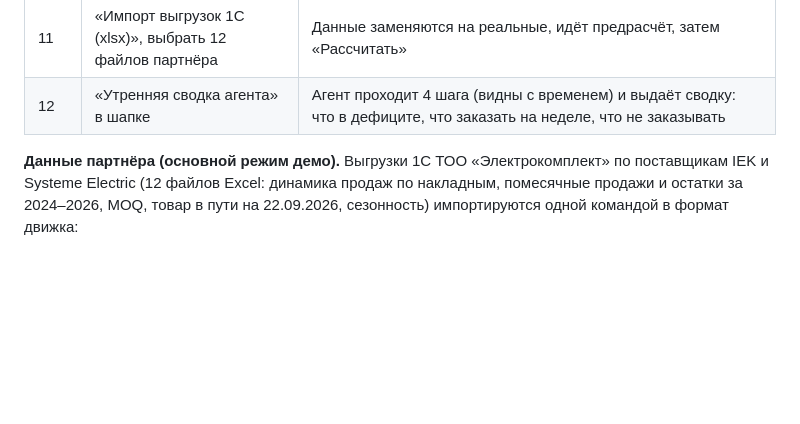
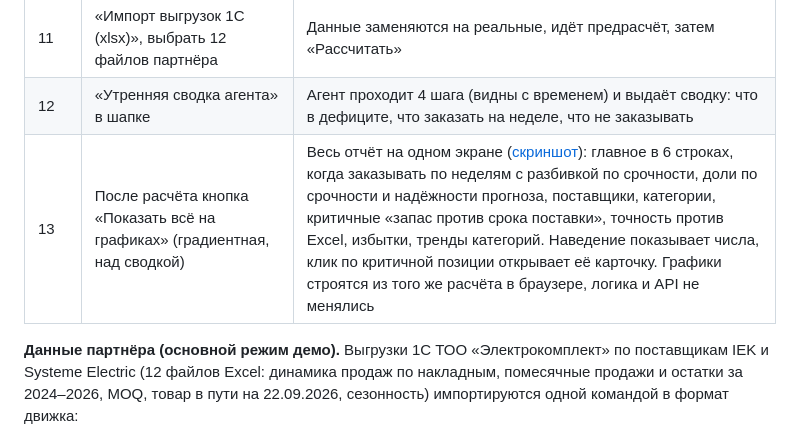
Before and after one commit to BAITC-Hacks/hack-7d91ac57-ads-tech, a Markdown page: README.md, the part around the change. GitHub-like rendering; blank space fills up the shorter version.

````diff
--- a/README.md
+++ b/README.md
@@ -86,6 +86,7 @@ bash scripts/verify.sh          # вход → расчёт → обоснова
 | 10 | Ввести «Плановый прирост 15» и пересчитать | Итоговые количества растут, в обосновании появляется «план прироста +15%/год» |
 | 11 | «Импорт выгрузок 1С (xlsx)», выбрать 12 файлов партнёра | Данные заменяются на реальные, идёт предрасчёт, затем «Рассчитать» |
 | 12 | «Утренняя сводка агента» в шапке | Агент проходит 4 шага (видны с временем) и выдаёт сводку: что в дефиците, что заказать на неделе, что не заказывать |
+| 13 | После расчёта кнопка «Показать всё на графиках» (градиентная, над сводкой) | Весь отчёт на одном экране ([скриншот](docs/screenshot-viz.png)): главное в 6 строках, когда заказывать по неделям с разбивкой по срочности, доли по срочности и надёжности прогноза, поставщики, категории, критичные «запас против срока поставки», точность против Excel, избытки, тренды категорий. Наведение показывает числа, клик по критичной позиции открывает её карточку. Графики строятся из того же расчёта в браузере, логика и API не менялись |
 
 **Данные партнёра (основной режим демо).** Выгрузки 1С ТОО «Электрокомплект» по поставщикам IEK и Systeme Electric (12 файлов Excel: динамика продаж по накладным, помесячные продажи и остатки за 2024–2026, MOQ, товар в пути на 22.09.2026, сезонность) импортируются одной командой в формат движка:
 ```bash
````
Also changed, not shown: docs/screenshot-viz-button.png (added), docs/screenshot-viz.png (added), 3 other files.
